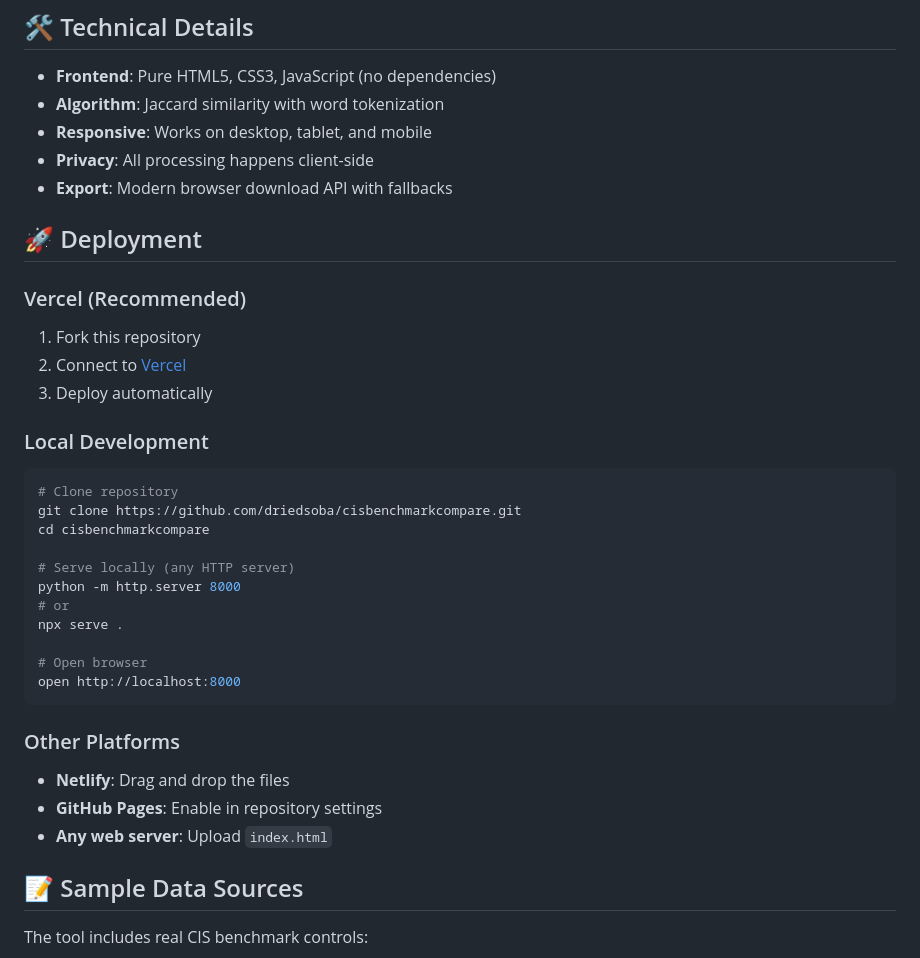
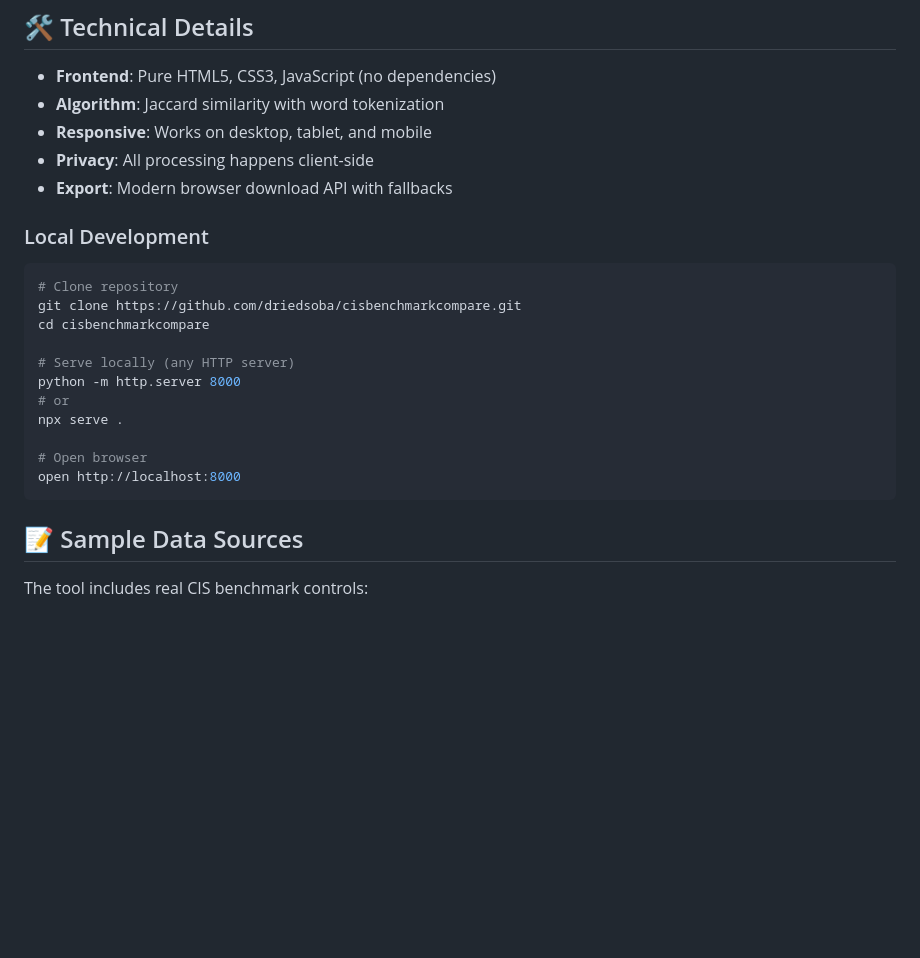
Before and after one commit to driedsoba/cisbenchmarkcompare, a Markdown page: readme.md, the part around the change. GitHub-like rendering; blank space fills up the shorter version.

````diff
--- a/readme.md
+++ b/readme.md
@@ -196,12 +196,6 @@ Machine-readable format for automation and integration:
 - **Privacy**: All processing happens client-side
 - **Export**: Modern browser download API with fallbacks
 
-## 🚀 Deployment
-
-### Vercel (Recommended)
-1. Fork this repository
-2. Connect to [Vercel](https://vercel.com)
-3. Deploy automatically
 
 ### Local Development
 ```bash
@@ -217,11 +211,6 @@ npx serve .
 # Open browser
 open http://localhost:8000
 ```
-
-### Other Platforms
-- **Netlify**: Drag and drop the files
-- **GitHub Pages**: Enable in repository settings
-- **Any web server**: Upload `index.html`
 
 ## 📝 Sample Data Sources
 
````
